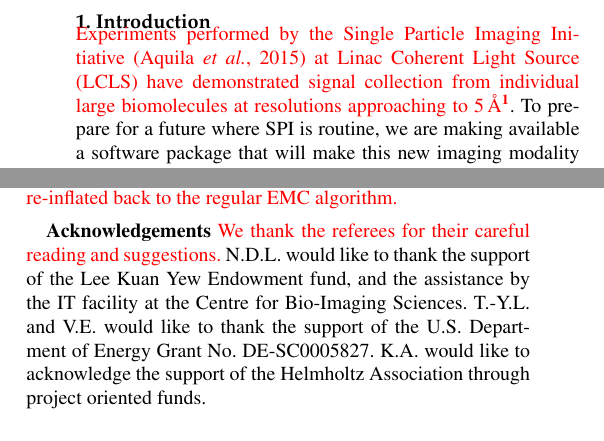
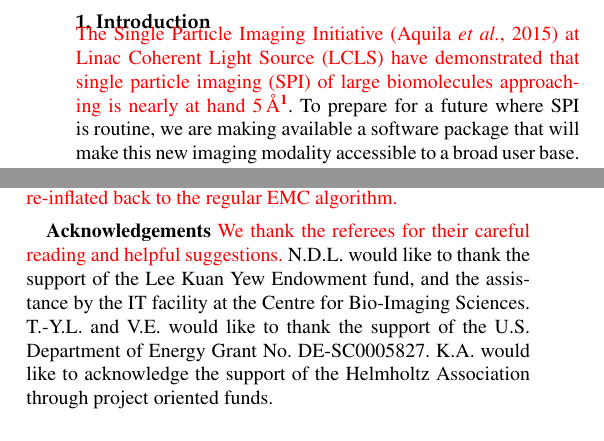
Before and after one commit to duaneloh/Dragonfly, a LaTeX document (paper/EMC.ltx): two parts of the columns of pages 1 and 9 of 15, joined at a grey line, cut so that both start at the same text. Compiled offline with pdfLaTeX.

Commit message:
Small edits

```diff
--- a/paper/EMC.ltx
+++ b/paper/EMC.ltx
@@ -117,7 +117,7 @@ Single Particle Imaging (SPI) with X-ray Free-Electron Lasers (XFELs) has the po
 
 \section{Introduction}
 
-\corr{Experiments performed by the Single Particle Imaging Initiative \cite{Aquila2015} at Linac Coherent Light Source (LCLS) have demonstrated signal collection from individual large biomolecules at resolutions approaching to $5 \,\mathrm{\AA}$\footnote{Manuscript in preparation}}.
+\corr{The Single Particle Imaging Initiative \cite{Aquila2015} at Linac Coherent Light Source (LCLS) have demonstrated that single particle imaging (SPI) of large biomolecules approaching is nearly at hand $5 \,\mathrm{\AA}$\footnote{Manuscript in preparation}}.
 To prepare for a future where SPI is routine, we are making available a software package that will make this new imaging modality accessible to a broad user base.
 
 By now the defining characteristics of an SPI experiment are well known \cite{Neutze2000}: collect individual noisy diffraction patterns from very many reasonably identical copies of a particle, injected with unknown orientations into a pulsed x-ray beam. The Expand-Maximize-Compress (EMC) algorithm \cite{loh2009} was developed specifically for processing SPI data sets. It was designed to take advantage of all the available information in these experiments while also scaling well computationally. To get a better sense of the information processing advantages of EMC, we briefly contrast it with two alternative methods that have been proposed.
@@ -525,7 +525,7 @@ The log-likelihood that a set of pixels on pattern $K$ was measured given a tomo
 
 
 \ack{{\bf Acknowledgements}}
-\corr{We thank the referees for their careful reading and suggestions.} N.D.L. would like to thank the support of the Lee Kuan Yew Endowment fund, and the assistance by the IT facility at the Centre for Bio-Imaging Sciences. T.-Y.L. and V.E. would like to thank the support of the U.S. Department of Energy Grant No. DE-SC0005827. K.A. would like to acknowledge the support of the Helmholtz Association through project oriented funds.
+\corr{We thank the referees for their careful reading and helpful suggestions.} N.D.L. would like to thank the support of the Lee Kuan Yew Endowment fund, and the assistance by the IT facility at the Centre for Bio-Imaging Sciences. T.-Y.L. and V.E. would like to thank the support of the U.S. Department of Energy Grant No. DE-SC0005827. K.A. would like to acknowledge the support of the Helmholtz Association through project oriented funds.
 
 \referencelist[EMC]
 
```
